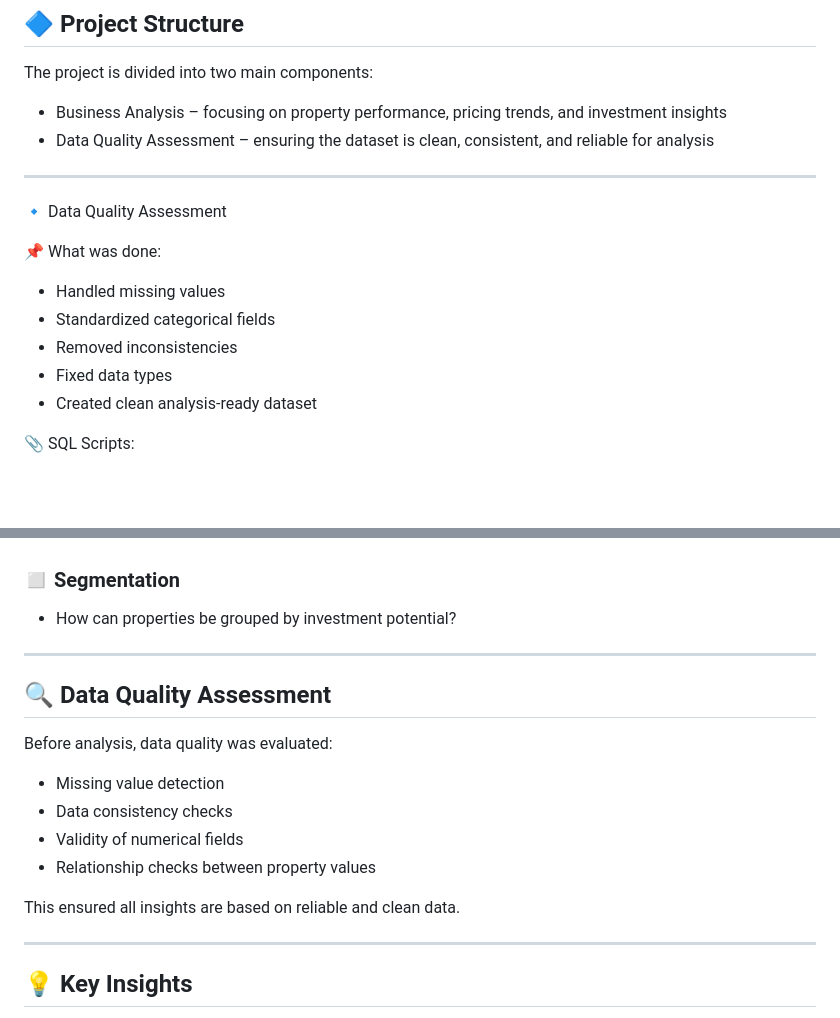
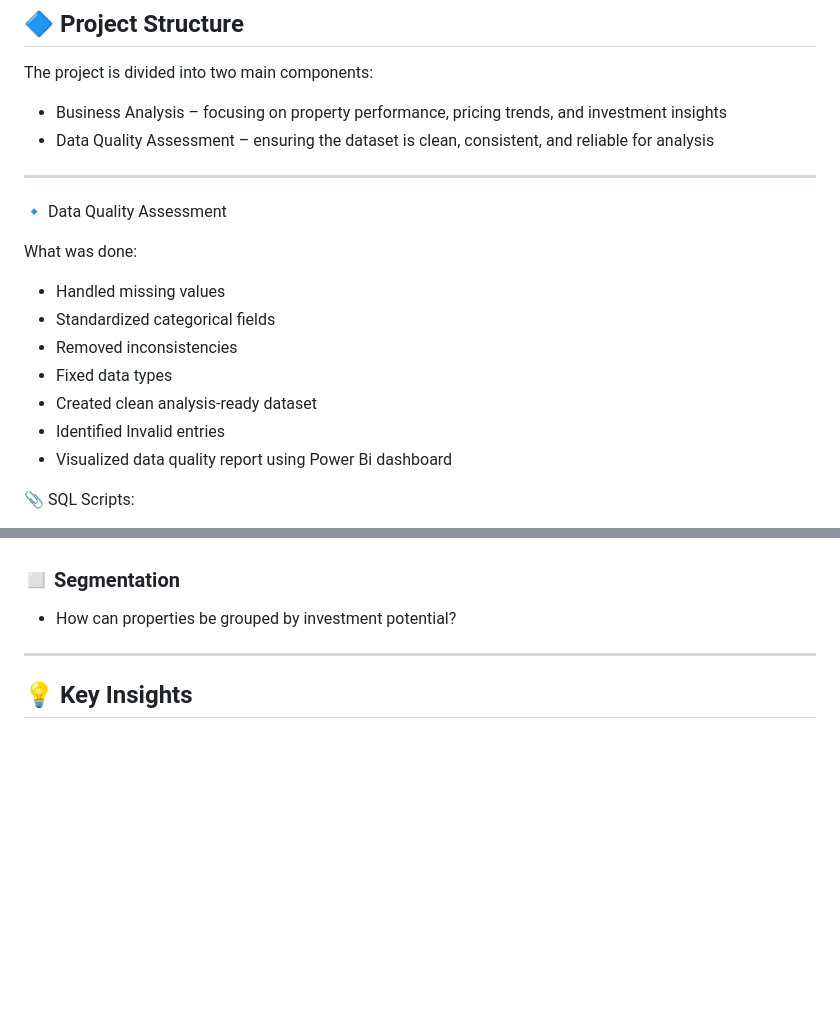
Before and after one commit to mandaricsladjana/Real-Estate-Investment-and-Market-Analytics-Project, a Markdown page: README.md, 2 parts joined by grey strips. Rendered like a GitHub page; blank space fills up the shorter version.

```diff
--- a/README.md
+++ b/README.md
@@ -53,12 +53,14 @@ The project is divided into two main components:
 
 🔹 Data Quality Assessment
 
-📌 What was done:
+What was done:
 - Handled missing values
 - Standardized categorical fields
 - Removed inconsistencies
 - Fixed data types
 - Created clean analysis-ready dataset
+- Identified Invalid entries
+- Visualized data quality report using Power Bi dashboard
 
 📎 SQL Scripts:
 - [Data Cleaning Script](SQL/01_data_cleaning.sql)
@@ -116,18 +118,6 @@ Dashboard Preview:
 ### ◻ Segmentation
 - How can properties be grouped by investment potential?
 
----
-
-## 🔍 Data Quality Assessment
-
-Before analysis, data quality was evaluated:
-
-- Missing value detection
-- Data consistency checks
-- Validity of numerical fields
-- Relationship checks between property values
-
-This ensured all insights are based on reliable and clean data.
 
 ---
 
```
Also changed, not shown: other parts of README.md (+1 -1 lines).
